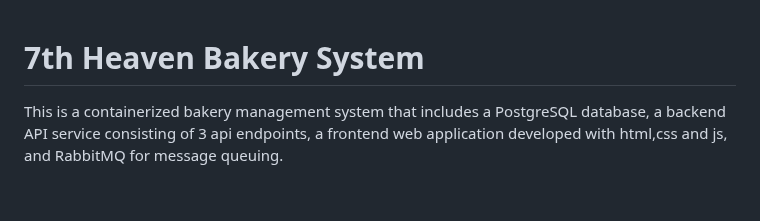
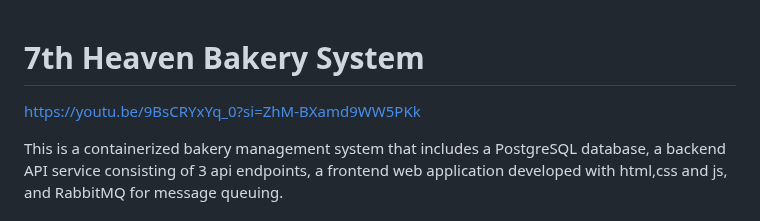
Before and after one commit to VIBHAV354/bakery-system-docker, a Markdown page: README.md, the part around the change. Drawn GitHub-style; blank space fills up the shorter version.

```diff
--- a/README.md
+++ b/README.md
@@ -1,4 +1,6 @@
 # 7th Heaven Bakery System
+
+https://youtu.be/9BsCRYxYq_0?si=ZhM-BXamd9WW5PKk
 
 This is a containerized bakery management system that includes a PostgreSQL database, a backend API service consisting of 3 api endpoints, a frontend web application developed with html,css and js, and RabbitMQ for message queuing.
 
```
